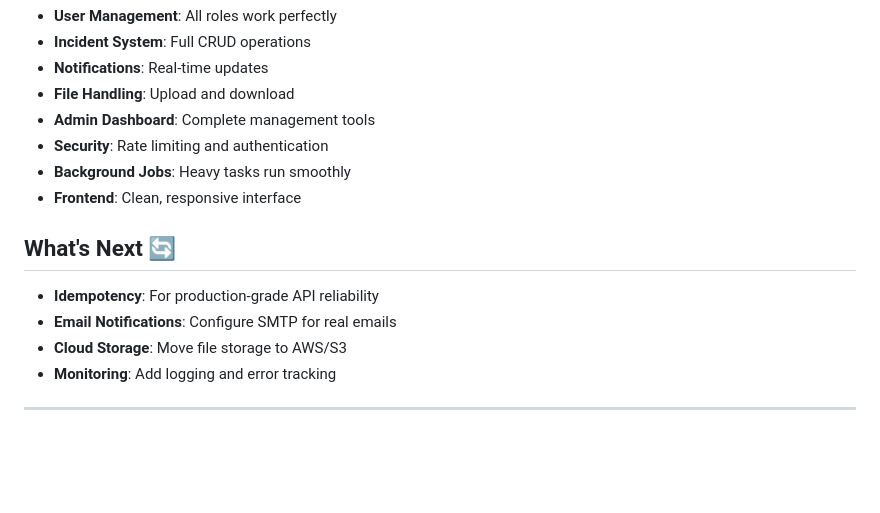
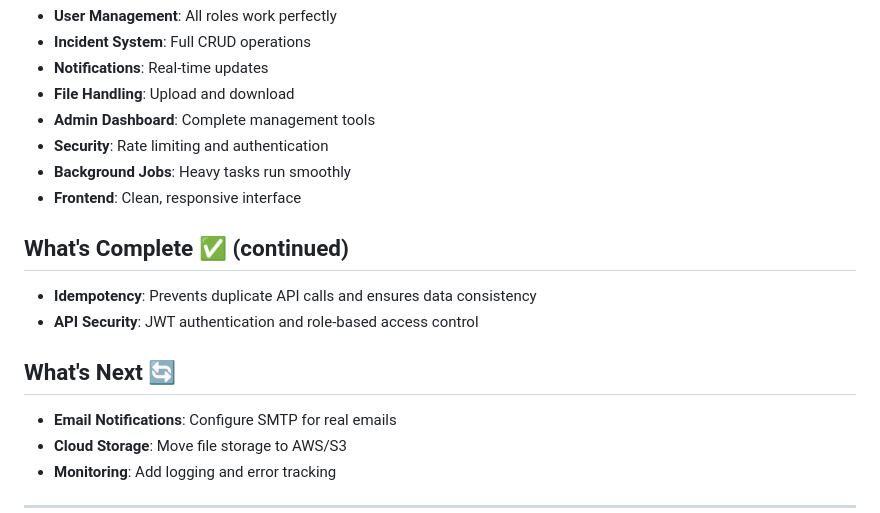
Before and after one commit to KurdiAhmad00/Laravel-Task, a Markdown page: README.md, the part around the change. Drawn GitHub-style; blank space fills up the shorter version.

Commit message:
readmeupdate

```diff
--- a/README.md
+++ b/README.md
@@ -228,9 +228,13 @@ DB_PASSWORD=your-password
 - **Background Jobs**: Heavy tasks run smoothly
 - **Frontend**: Clean, responsive interface
 
+## What's Complete ✅ (continued)
+
+- **Idempotency**: Prevents duplicate API calls and ensures data consistency
+- **API Security**: JWT authentication and role-based access control
+
 ## What's Next 🔄
 
-- **Idempotency**: For production-grade API reliability
 - **Email Notifications**: Configure SMTP for real emails
 - **Cloud Storage**: Move file storage to AWS/S3
 - **Monitoring**: Add logging and error tracking
```
